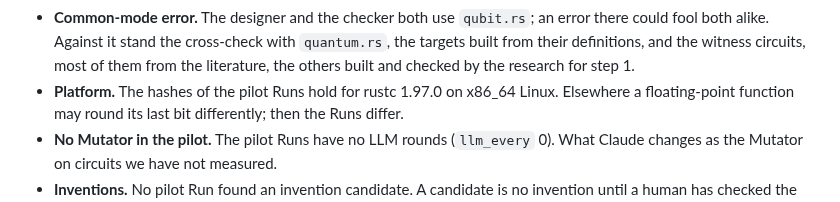
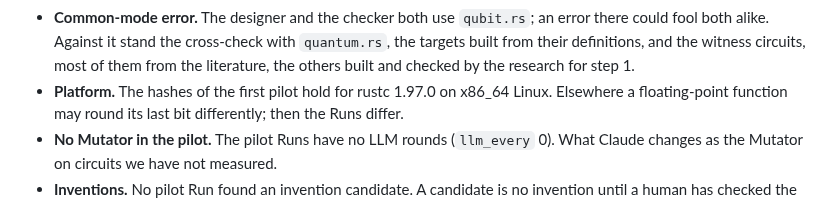
Before and after one commit to vmanke/ki-brutmaschine, a Markdown page: docs/STEP1_CIRCUITS.md, the part around the change. Rendered like a GitHub page.

```diff
--- a/docs/STEP1_CIRCUITS.md
+++ b/docs/STEP1_CIRCUITS.md
@@ -466,7 +466,7 @@ slowest pilot pair, 14.7 hours if every pair had the slowest Runs of both arms,
   could fool both alike. Against it stand the cross-check with `quantum.rs`, the targets
   built from their definitions, and the witness circuits, most of them from the
   literature, the others built and checked by the research for step 1.
-- **Platform.** The hashes of the pilot Runs hold for rustc 1.97.0 on x86_64 Linux.
+- **Platform.** The hashes of the first pilot hold for rustc 1.97.0 on x86_64 Linux.
   Elsewhere a floating-point function may round its last bit differently; then the Runs
   differ.
 - **No Mutator in the pilot.** The pilot Runs have no LLM rounds (`llm_every` 0). What
```
Also changed, not shown: CONTEXT.md (+4 -0 lines).
